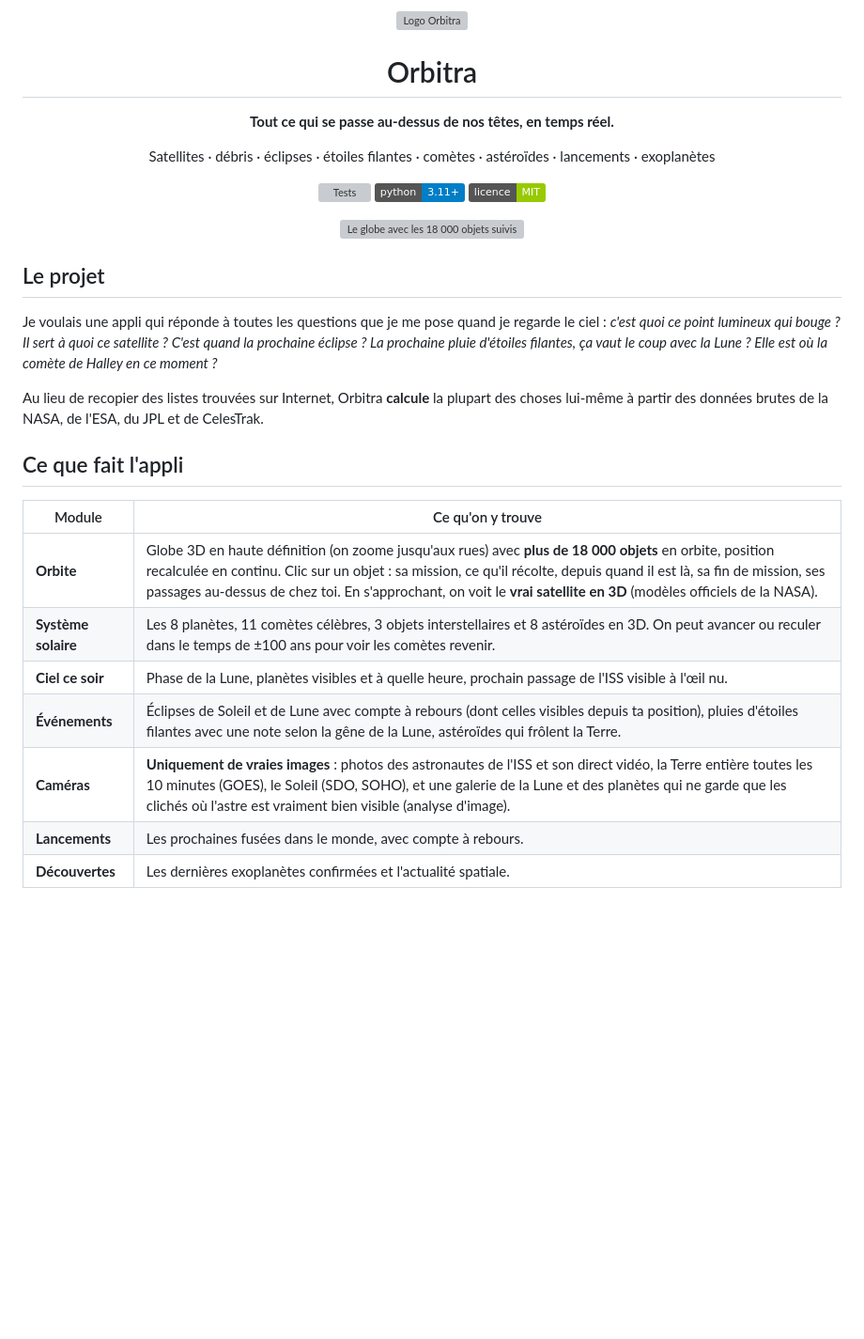
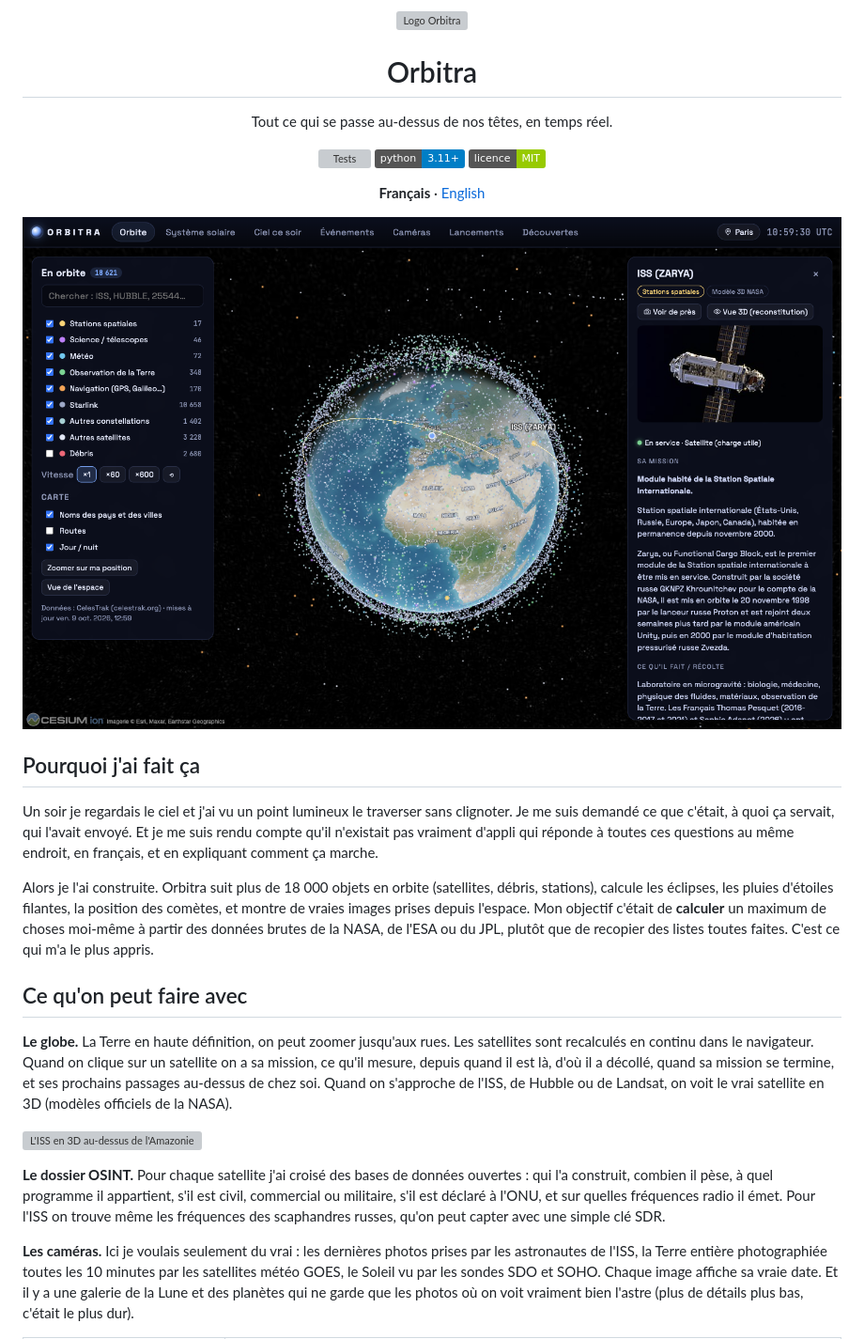
Before and after one commit to Parzivald1/orbitra, a Markdown page: README.md, the part around one of its changes. Shown at 94% size. Rendered like a GitHub page; pictures changed too: docs/screenshots/orbite.png (added); badges without logos; blank space fills up the shorter version; grey boxes are pictures that could not be loaded.

```diff
--- a/README.md
+++ b/README.md
@@ -4,37 +4,46 @@
 
 # Orbitra
 
-**Tout ce qui se passe au-dessus de nos têtes, en temps réel.**
-
-Satellites · débris · éclipses · étoiles filantes · comètes · astéroïdes · lancements · exoplanètes
+Tout ce qui se passe au-dessus de nos têtes, en temps réel.
 
 [![Tests](https://github.com/Parzivald1/orbitra/actions/workflows/ci.yml/badge.svg)](https://github.com/Parzivald1/orbitra/actions/workflows/ci.yml)
 ![Python](https://img.shields.io/badge/python-3.11%2B-blue)
 ![Licence](https://img.shields.io/badge/licence-MIT-green)
 
+**Français** · [English](README.en.md)
+
 ![Le globe avec les 18 000 objets suivis](docs/screenshots/orbite.png)
 
 </div>
 
-## Le projet
+## Pourquoi j'ai fait ça
 
-Je voulais une appli qui réponde à toutes les questions que je me pose quand je regarde le ciel :
-*c'est quoi ce point lumineux qui bouge ? Il sert à quoi ce satellite ? C'est quand la prochaine éclipse ?
-La prochaine pluie d'étoiles filantes, ça vaut le coup avec la Lune ? Elle est où la comète de Halley en ce moment ?*
+Un soir je regardais le ciel et j'ai vu un point lumineux le traverser sans clignoter. Je me suis demandé ce
+que c'était, à quoi ça servait, qui l'avait envoyé. Et je me suis rendu compte qu'il n'existait pas vraiment
+d'appli qui réponde à toutes ces questions au même endroit, en français, et en expliquant comment ça marche.
 
-Au lieu de recopier des listes trouvées sur Internet, Orbitra **calcule** la plupart des choses lui-même
-à partir des données brutes de la NASA, de l'ESA, du JPL et de CelesTrak.
+Alors je l'ai construite. Orbitra suit plus de 18 000 objets en orbite (satellites, débris, stations), calcule
+les éclipses, les pluies d'étoiles filantes, la position des comètes, et montre de vraies images prises depuis
+l'espace. Mon objectif c'était de **calculer** un maximum de choses moi-même à partir des données brutes de la NASA,
+de l'ESA ou du JPL, plutôt que de recopier des listes toutes faites. C'est ce qui m'a le plus appris.
 
-## Ce que fait l'appli
+## Ce qu'on peut faire avec
 
-| Module | Ce qu'on y trouve |
-|---|---|
-| **Orbite** | Globe 3D en haute définition (on zoome jusqu'aux rues) avec **plus de 18 000 objets** en orbite, position recalculée en continu. Clic sur un objet : sa mission, ce qu'il récolte, depuis quand il est là, sa fin de mission, ses passages au-dessus de chez toi. En s'approchant, on voit le **vrai satellite en 3D** (modèles officiels de la NASA). |
-| **Système solaire** | Les 8 planètes, 11 comètes célèbres, 3 objets interstellaires et 8 astéroïdes en 3D. On peut avancer ou reculer dans le temps de ±100 ans pour voir les comètes revenir. |
-| **Ciel ce soir** | Phase de la Lune, planètes visibles et à quelle heure, prochain passage de l'ISS visible à l'œil nu. |
-| **Événements** | Éclipses de Soleil et de Lune avec compte à rebours (dont celles visibles depuis ta position), pluies d'étoiles filantes avec une note selon la gêne de la Lune, astéroïdes qui frôlent la Terre. |
-| **Caméras** | **Uniquement de vraies images** : photos des astronautes de l'ISS et son direct vidéo, la Terre entière toutes les 10 minutes (GOES), le Soleil (SDO, SOHO), et une galerie de la Lune et des planètes qui ne garde que les clichés où l'astre est vraiment bien visible (analyse d'image). |
-| **Lancements** | Les prochaines fusées dans le monde, avec compte à rebours. |
-| **Découvertes** | Les dernières exoplanètes confirmées et l'actualité spatiale. |
+**Le globe.** La Terre en haute définition, on peut zoomer jusqu'aux rues. Les satellites sont recalculés en
+continu dans le navigateur. Quand on clique sur un satellite on a sa mission, ce qu'il mesure, depuis quand il
+est là, d'où il a décollé, quand sa mission se termine, et ses prochains passages au-dessus de chez soi.
+Quand on s'approche de l'ISS, de Hubble ou de Landsat, on voit le vrai satellite en 3D (modèles officiels de la NASA).
+
+![L'ISS en 3D au-dessus de l'Amazonie](docs/screenshots/iss-3d.png)
+
+**Le dossier OSINT.** Pour chaque satellite j'ai croisé des bases de données ouvertes : qui l'a construit, combien
+il pèse, à quel programme il appartient, s'il est civil, commercial ou militaire, s'il est déclaré à l'ONU, et sur
+quelles fréquences radio il émet. Pour l'ISS on trouve même les fréquences des scaphandres russes, qu'on peut capter
+avec une simple clé SDR.
+
+**Les caméras.** Ici je voulais seulement du vrai : les dernières photos prises par les astronautes de l'ISS,
+la Terre entière photographiée toutes les 10 minutes par les satellites météo GOES, le Soleil vu par les sondes
+SDO et SOHO. Chaque image affiche sa vraie date. Et il y a une galerie de la Lune et des planètes qui ne garde
+que les photos où on voit vraiment bien l'astre (plus de détails plus bas, c'était le plus dur).
 
 <table><tr>
```
Also changed, not shown: other parts of README.md (+67 -72 lines), README.en.md (added, +134 -0 lines), docs/JOURNAL.en.md (added, +167 -0 lines), docs/JOURNAL.md (+134 -129 lines), docs/screenshots/galerie.png (added), 2 other files.
